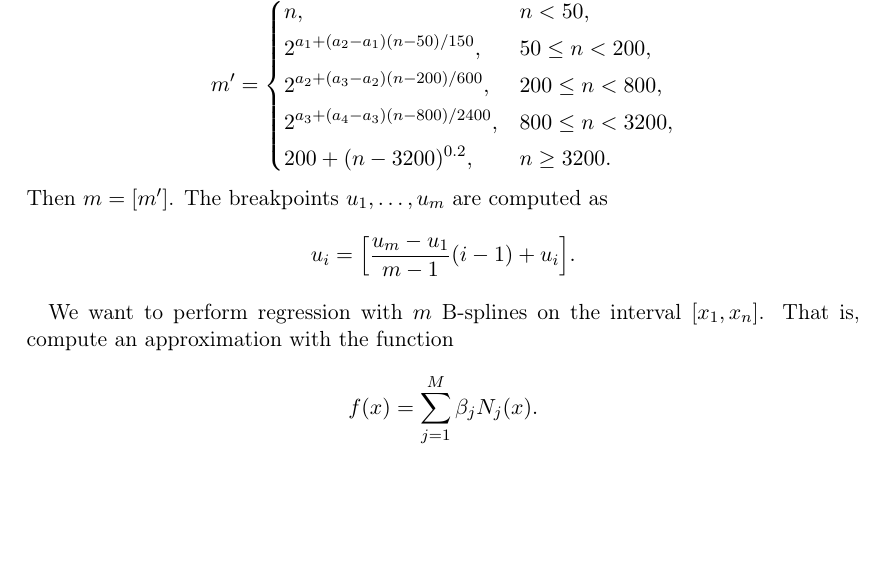
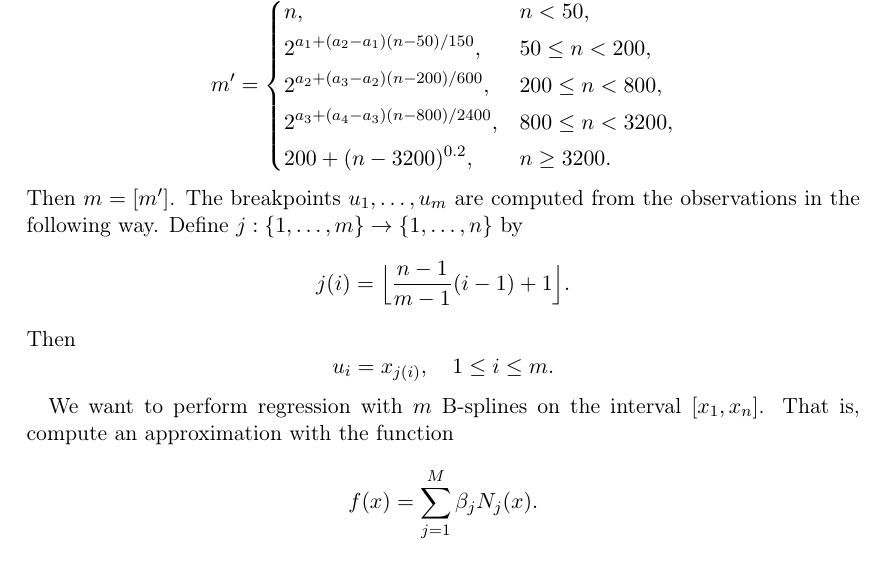
Before and after one commit to robertdj/SmoothSpline.jl, a LaTeX document (doc/splines.tex): part of page 2 of 5, cut so that both start at the same text, the shorter picture padded with empty space. Compiled offline with pdfLaTeX.

Commit message:
📝 How to compute breakpoint indices

```diff
--- a/doc/splines.tex
+++ b/doc/splines.tex
@@ -125,9 +125,17 @@ and
     \end{dcases}
 \end{equation*}
 Then $m = [m']$.
-The breakpoints $u_1, \dots, u_m$ are computed as
+The breakpoints $u_1, \dots, u_m$ are computed from the observations in the following way.
+Define $j: \{1, \dots, m\} \rightarrow \{1, \dots, n\}$ by
 \begin{equation*}
-    u_i = \Bigl[\frac{u_m - u_1}{m - 1} (i - 1) + u_i\Bigr].
+    j(i) =
+    \Bigl\lfloor\frac{n - 1}{m - 1} (i - 1) + 1\Bigr\rfloor.
+\end{equation*}
+Then
+\begin{equation*}
+    u_i = x_{j(i)},
+    \quad
+    1\leq i\leq m.
 \end{equation*}
 
 We want to perform regression with $m$ B-splines on the interval $[x_1, x_n]$.
```
